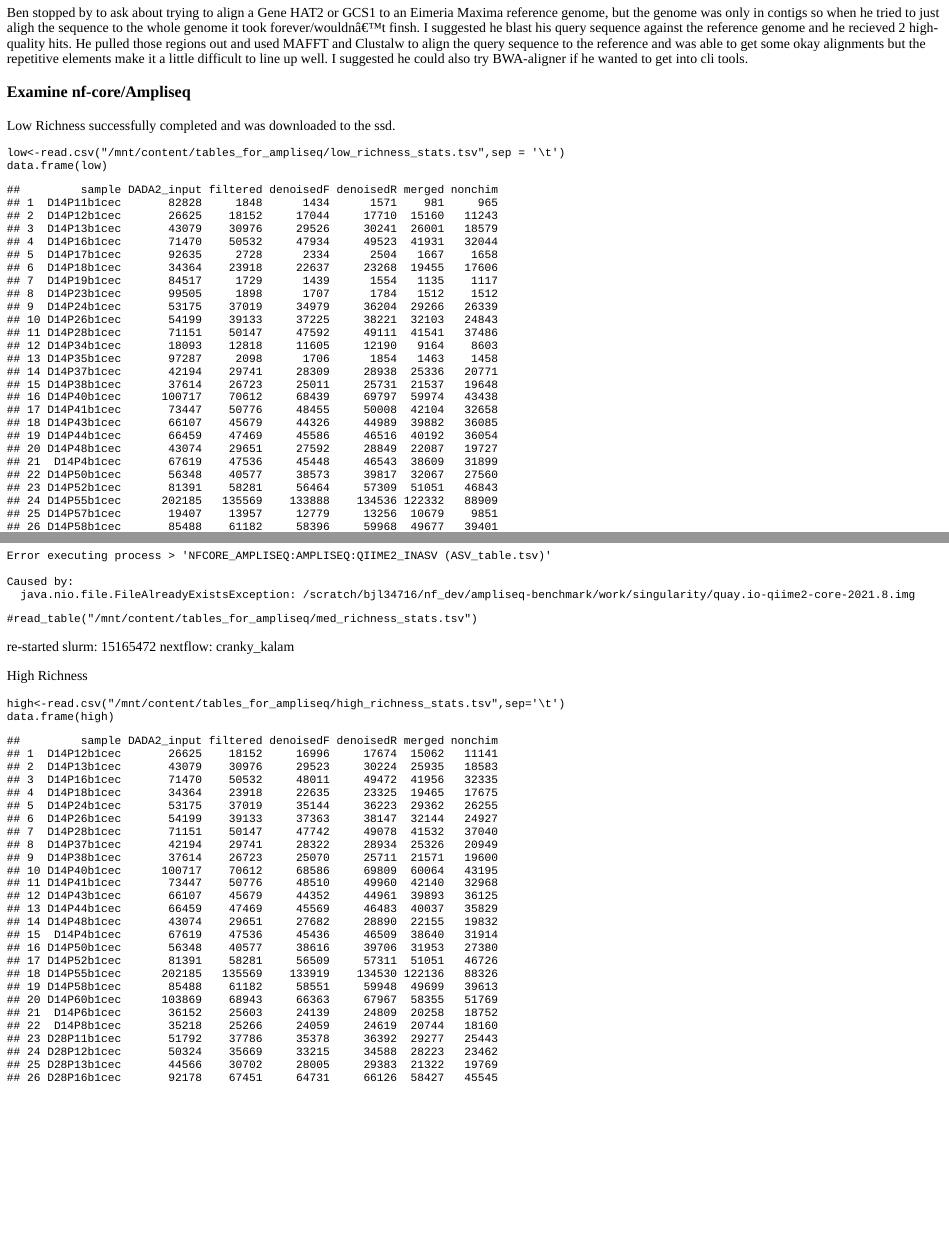
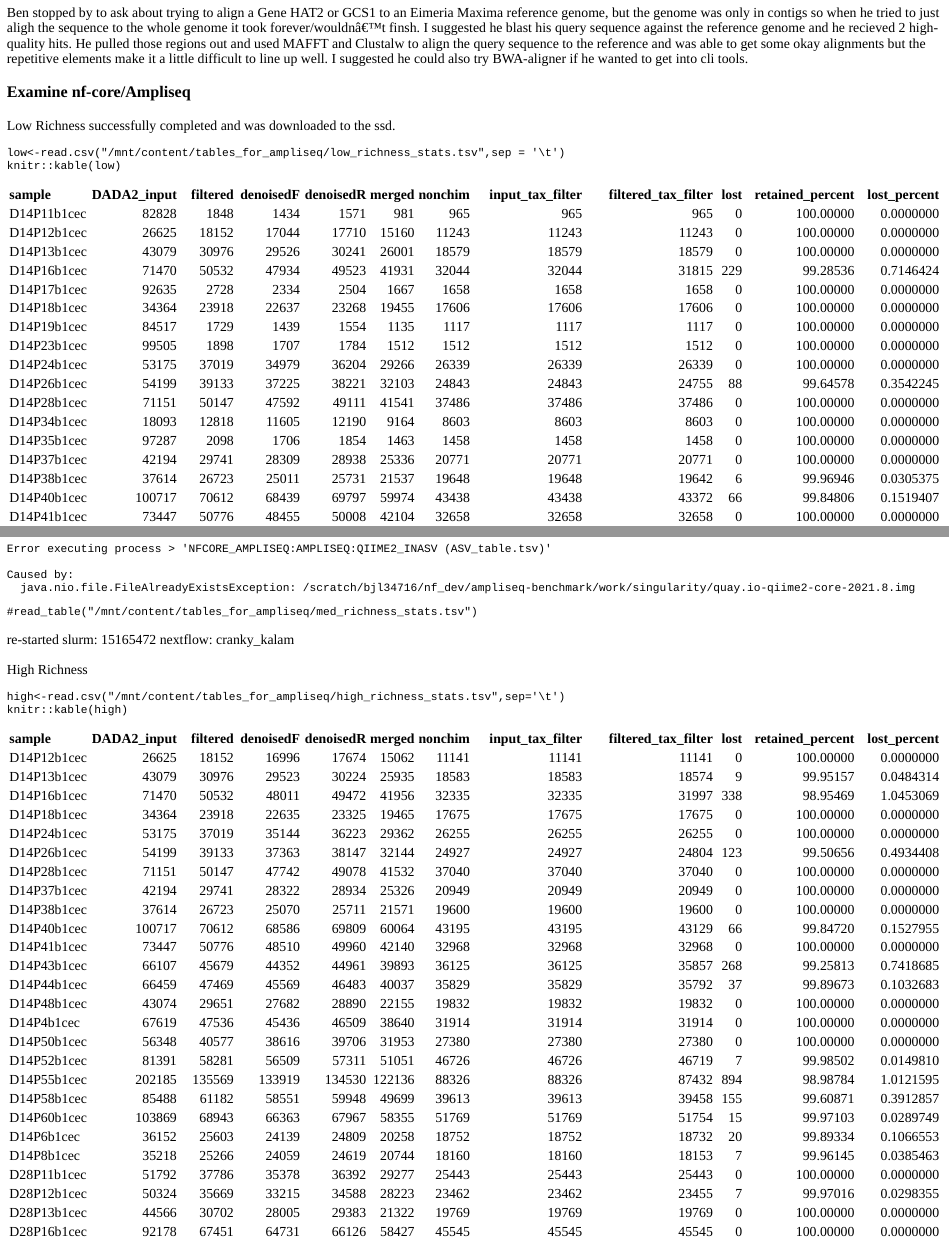
Before and after one commit to lorentzben/labnotebook, an R Markdown document (content/post/2022-11-02-project-check-in-and-examining-ampliseq-results/index.Rmd): the page in a window 1100 px wide, from 1320 px down, and a second part further down, joined at a grey line. The pictures show the output file content/post/2022-11-02-project-check-in-and-examining-ampliseq-results/index.html that the author committed with the source, opened offline.

Commit message:
updated renv and todays post

````diff
--- a/content/post/2022-11-02-project-check-in-and-examining-ampliseq-results/index.Rmd
+++ b/content/post/2022-11-02-project-check-in-and-examining-ampliseq-results/index.Rmd
@@ -83,7 +83,7 @@ Low Richness successfully completed and was downloaded to the ssd.
 ```{r message=FALSE}
 
 low<-read.csv("/mnt/content/tables_for_ampliseq/low_richness_stats.tsv",sep = '\t')
-data.frame(low)
+knitr::kable(low)
 
 ```
 
@@ -112,5 +112,6 @@ High Richness
 ```{r message=FALSE}
 
 high<-read.csv("/mnt/content/tables_for_ampliseq/high_richness_stats.tsv",sep='\t')
-data.frame(high)
+knitr::kable(high)
+
 ```
````
Also changed, not shown: content/post/2022-11-02-project-check-in-and-examining-ampliseq-results/index.html, 1 other file.
